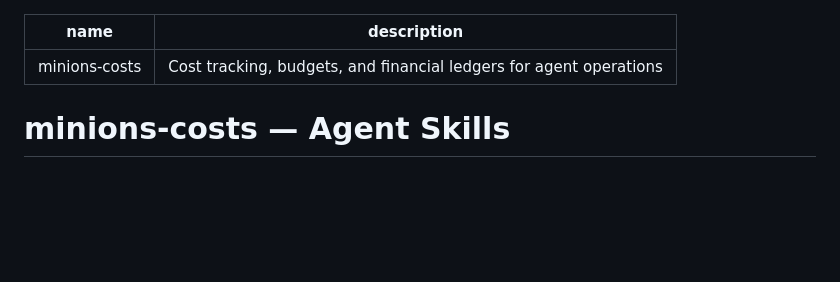
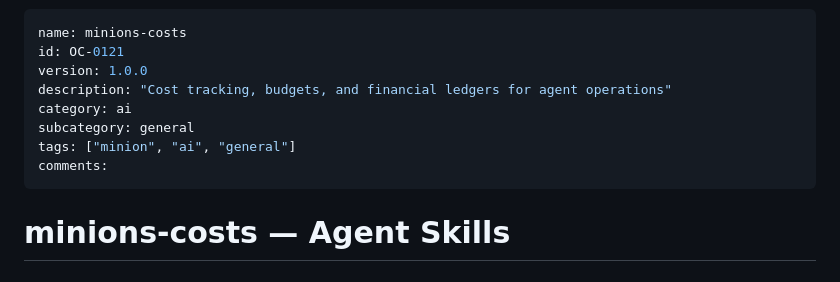
Before and after one commit to mxn2020/minions-costs, a Markdown page: SKILLS.md, the part around the change. Rendered like a GitHub page; blank space fills up the shorter version.

Commit message:
feat: enrich SKILLS metadata and registry sync

```diff
--- a/SKILLS.md
+++ b/SKILLS.md
@@ -1,6 +1,12 @@
 ---
 name: minions-costs
-description: Cost tracking, budgets, and financial ledgers for agent operations
+id: OC-0121
+version: 1.0.0
+description: "Cost tracking, budgets, and financial ledgers for agent operations"
+category: ai
+subcategory: general
+tags: ["minion", "ai", "general"]
+comments:
 ---
 
 # minions-costs — Agent Skills
```
